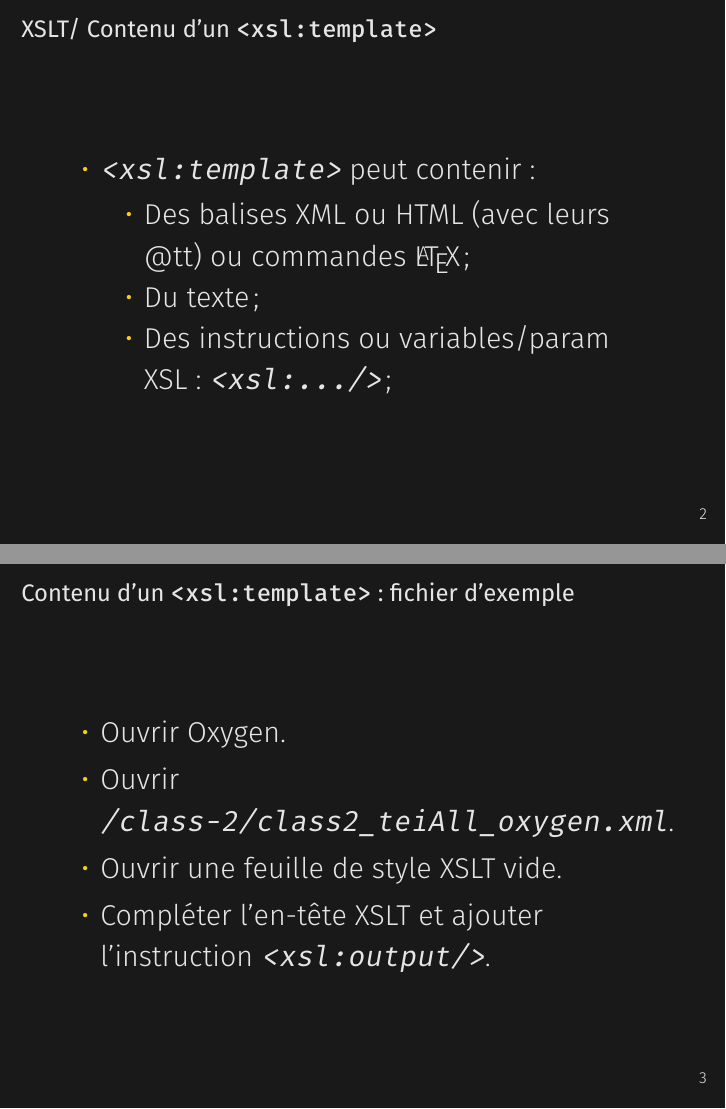
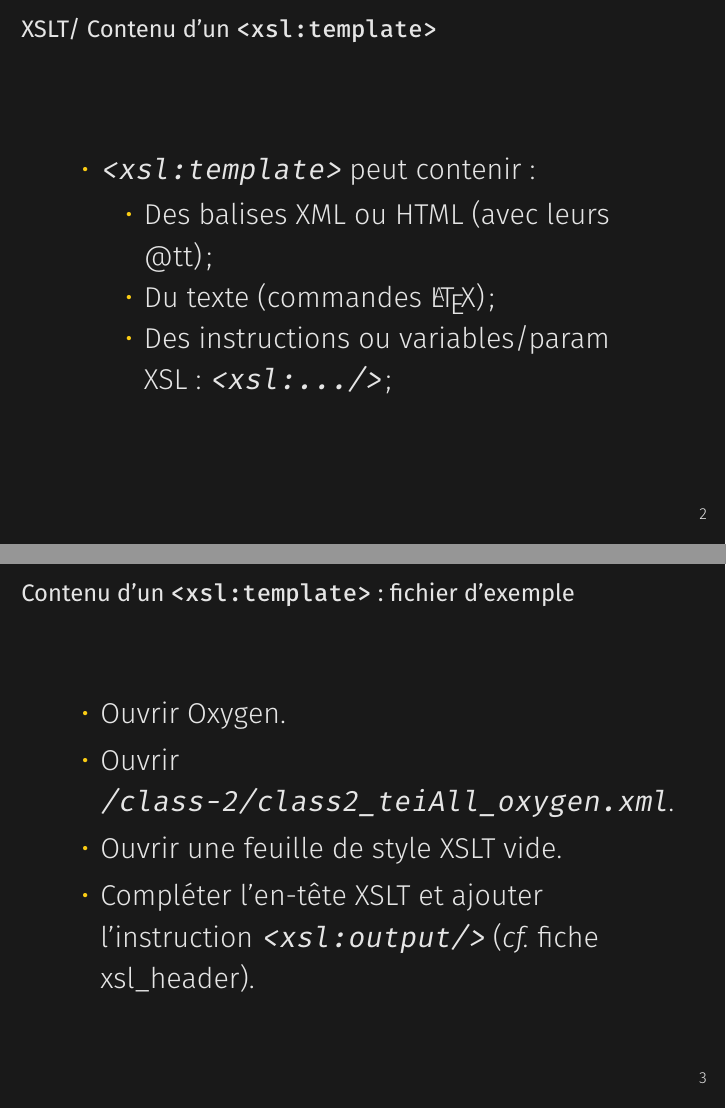
Before and after one commit to jeandamien-genero/xslt-class, LaTeX slides (class-2/class-2.tex): pages 4 and 5 of 25, joined at a grey line. Compiled offline with XeLaTeX.

Commit message:
Update class-2.tex

```diff
--- a/class-2/class-2.tex
+++ b/class-2/class-2.tex
@@ -19,7 +19,7 @@
 \newcommand{\hilight}[1]{\colorbox{lightgray}{#1}}
 
 \title{Technique et chaîne de publication électronique avec XSLT (2/7)}
-\date{2023, 9 janv. - 20 fev.}
+\date{2023, 5 dec. - 2024, 23 janv.}
 \author{Jean-Damien Généro}
 \institute{École nationale des chartes -- M2 TNAH}
 
@@ -53,8 +53,8 @@
              \item \texttt{<xsl:template>} peut contenir :
              \begin{itemize}
              \Large
-                 \item Des balises XML ou HTML (avec leurs @tt) ou commandes \LaTeX ;
-                 \item Du texte ;
+                 \item Des balises XML ou HTML (avec leurs @tt) ;
+                 \item Du texte (commandes \LaTeX) ;
                  \item Des instructions ou variables/param XSL : \texttt{<xsl:.../>};
              \end{itemize}
          \end{itemize}
@@ -66,7 +66,7 @@
             \item Ouvrir Oxygen.
              \item Ouvrir \texttt{/class-2/class2\_teiAll\_oxygen.xml}.
              \item Ouvrir une feuille de style XSLT vide.
-             \item Compléter l'en-tête XSLT et ajouter l'instruction \texttt{<xsl:output/>}.
+             \item Compléter l'en-tête XSLT et ajouter l'instruction \texttt{<xsl:output/>} (\textit{cf.} fiche xsl\_header).
          \end{itemize}
      \end{frame}
 
```
